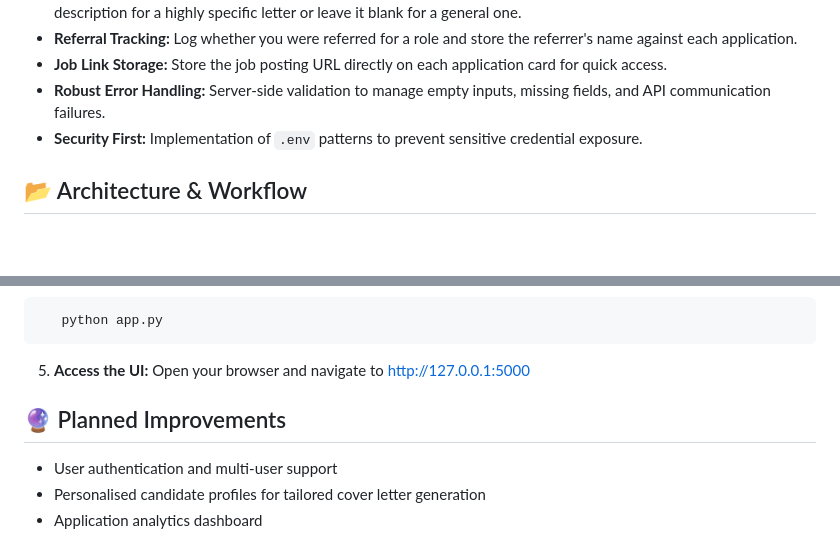
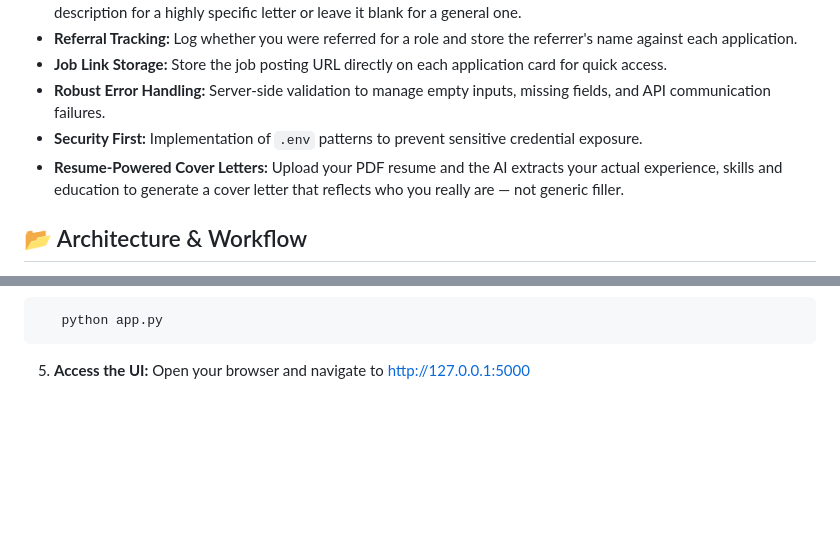
Before and after one commit to Arpit120200/Job-Application-Tracker, a Markdown page: README.md, 2 parts joined by grey strips. GitHub-like rendering; blank space fills up the shorter version.

```diff
--- a/README.md
+++ b/README.md
@@ -19,6 +19,9 @@ A full-stack AI-powered web application that helps you track job applications an
 * **Job Link Storage:** Store the job posting URL directly on each application card for quick access.
 * **Robust Error Handling:** Server-side validation to manage empty inputs, missing fields, and API communication failures.
 * **Security First:** Implementation of `.env` patterns to prevent sensitive credential exposure.
+* **Resume-Powered Cover Letters:** Upload your PDF resume and the AI extracts
+  your actual experience, skills and education to generate a cover letter that
+  reflects who you really are — not generic filler.
 
 ## 📂 Architecture & Workflow
 
@@ -60,9 +63,3 @@ A full-stack AI-powered web application that helps you track job applications an
 
 5. **Access the UI:**
    Open your browser and navigate to [http://127.0.0.1:5000](http://127.0.0.1:5000)
-
-## 🔮 Planned Improvements
-
-* User authentication and multi-user support
-* Personalised candidate profiles for tailored cover letter generation
-* Application analytics dashboard
```
